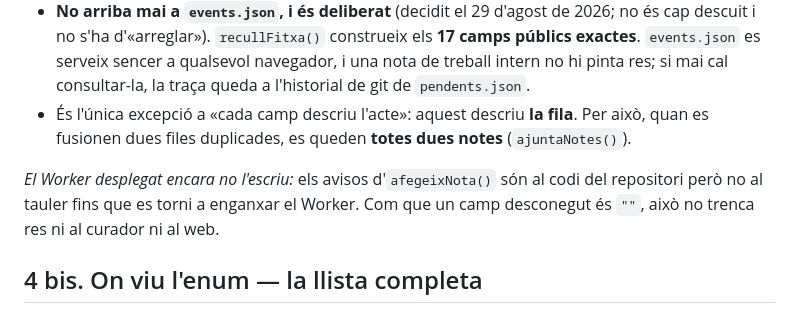
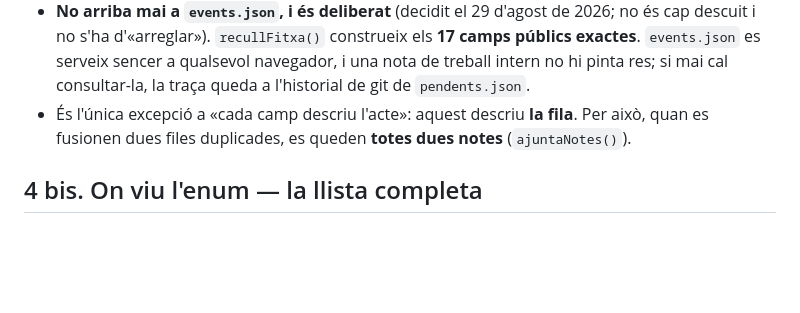
Before and after one commit to CLMVallespir/agenda-catalogne-nord, a Markdown page: CLAUDE.md, the part around the change. Rendered like a GitHub page; blank space fills up the shorter version.

```diff
--- a/CLAUDE.md
+++ b/CLAUDE.md
@@ -315,10 +315,6 @@ sense que ningú ho vegi.
   Per això, quan es fusionen dues files duplicades, es queden **totes dues
   notes** (`ajuntaNotes()`).
 
-*El Worker desplegat encara no l'escriu:* els avisos d'`afegeixNota()` són al
-codi del repositori però no al tauler fins que es torni a enganxar el Worker.
-Com que un camp desconegut és `""`, això no trenca res ni al curador ni al web.
-
 ## 4 bis. On viu l'enum — la llista completa
 
 **Un valor nou de `comarca` o de `categoria` s'ha d'afegir als dotze llocs de la
```
Also changed, not shown: NOTES.md (+4 -4 lines).
